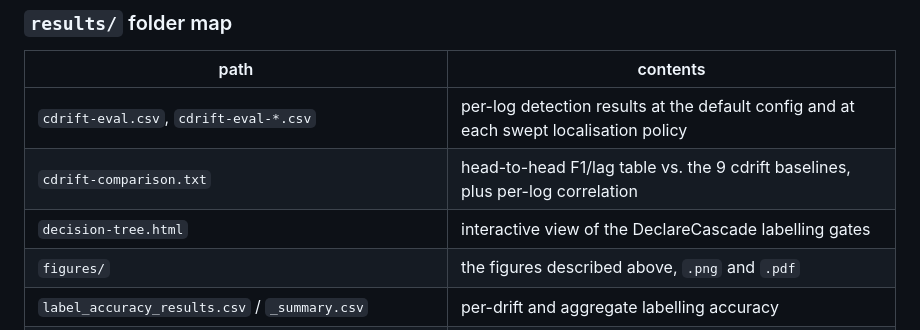
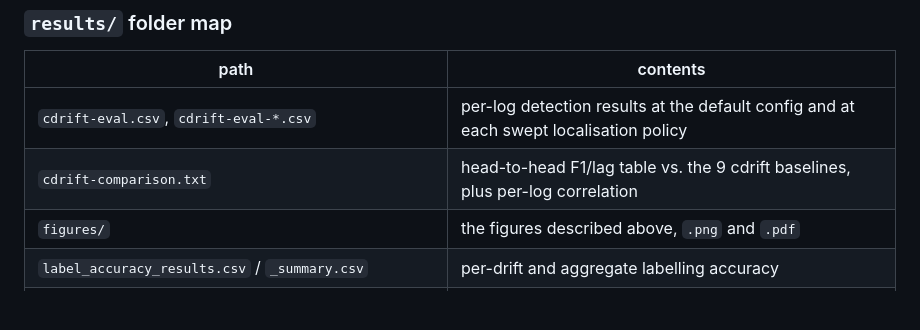
Before and after one commit to siesta-tool/DeclareCascade, a Markdown page: README.md, the part around the change. Rendered like a GitHub page; blank space fills up the shorter version.

Commit message:
Remove stale reference to deleted decision-tree.html

```diff
--- a/README.md
+++ b/README.md
@@ -188,7 +188,6 @@ and reporting how F1 and Average Lag move around it.
 |---|---|
 | `cdrift-eval.csv`, `cdrift-eval-*.csv` | per-log detection results at the default config and at each swept localisation policy |
 | `cdrift-comparison.txt` | head-to-head F1/lag table vs. the 9 cdrift baselines, plus per-log correlation |
-| `decision-tree.html` | interactive view of the DeclareCascade labelling gates |
 | `figures/` | the figures described above, `.png` and `.pdf` |
 | `label_accuracy_results.csv` / `_summary.csv` | per-drift and aggregate labelling accuracy |
 | `ambiguity_results.csv` / `_summary.csv`, `cross_dataset_consistency.csv` | multi-gate ambiguity analysis |
```
